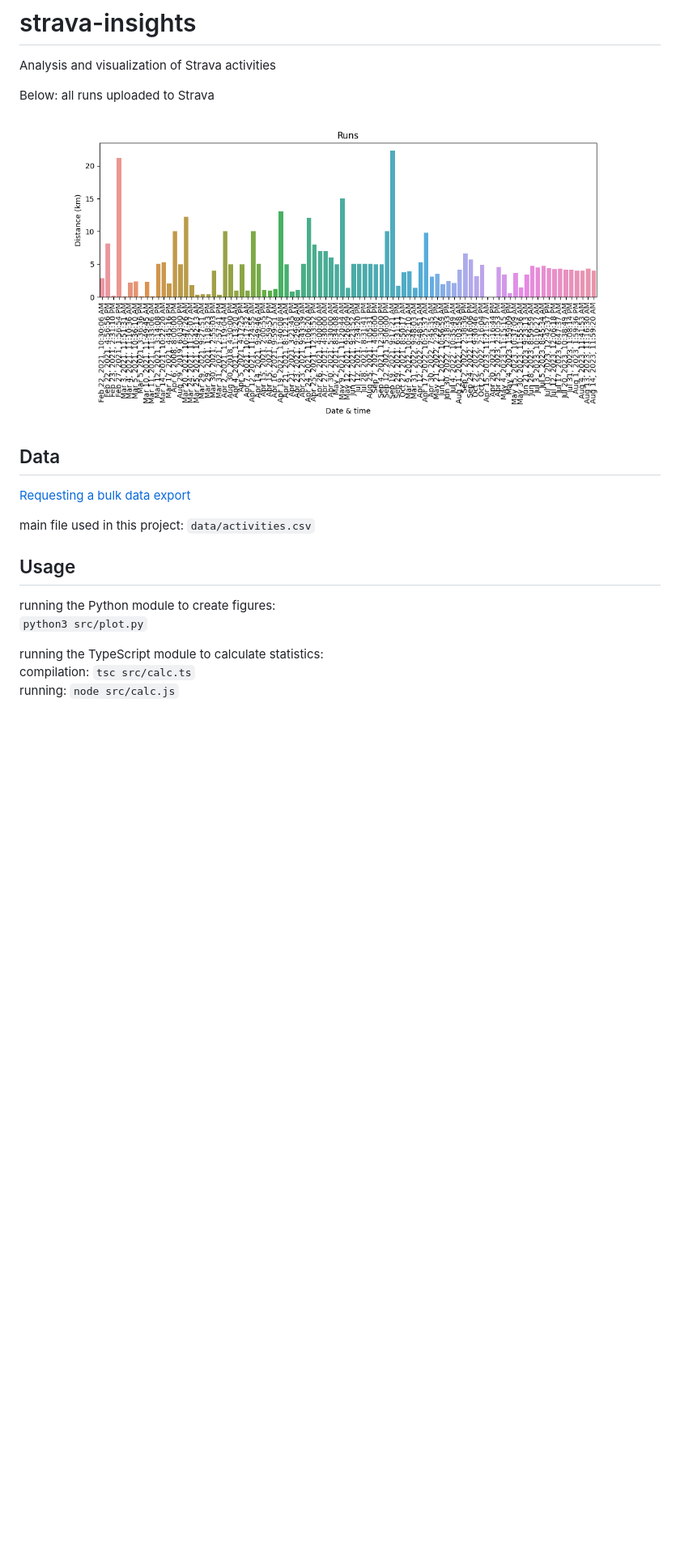
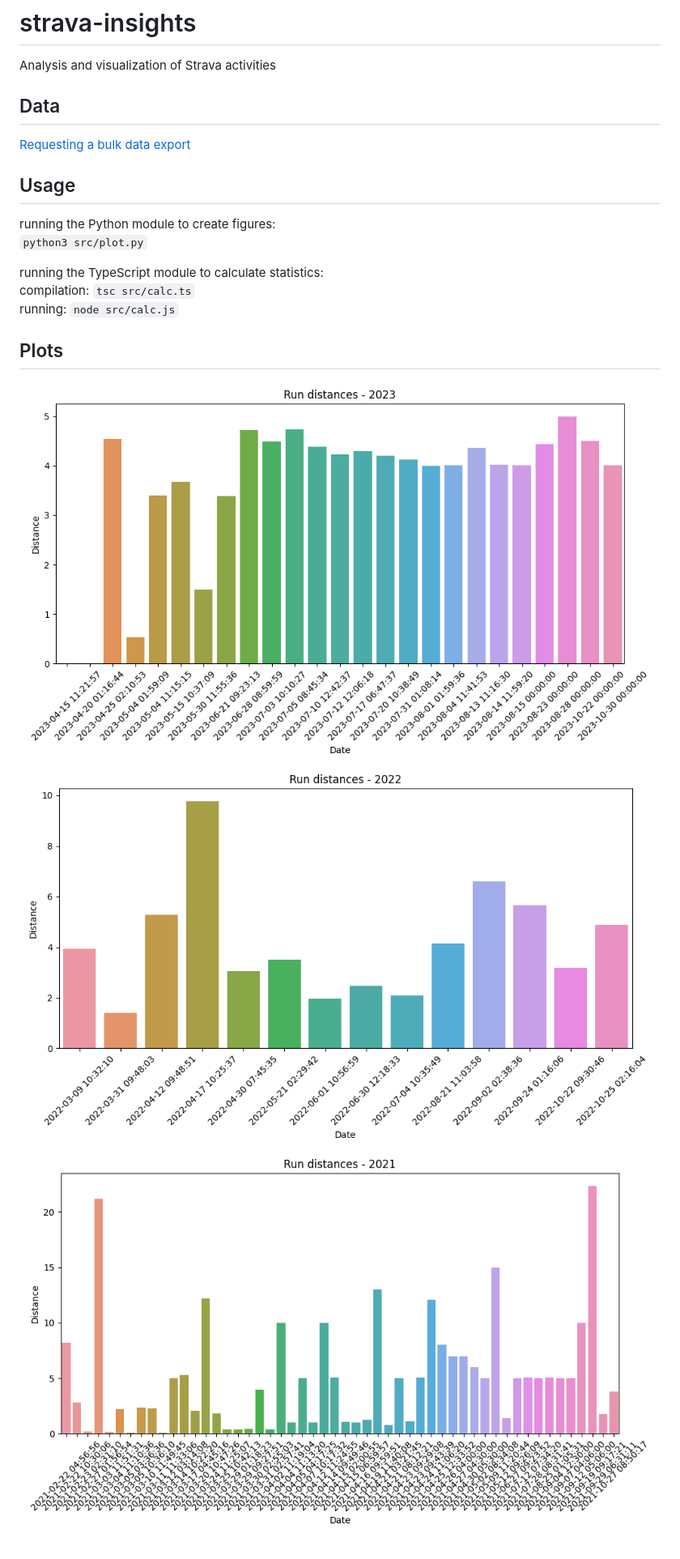
Before and after one commit to TheNewThinkTank/strava-insights, a Markdown page: README.md, the part around the change. Shown at 81% size. Drawn GitHub-style; pictures changed too: img/2021_run_distances_bar_plot.png (added), img/2022_run_distances_bar_plot.png (added), img/2023_run_distances_bar_plot.png (added); blank space fills up the shorter version.

Commit message:
feat: update plots

```diff
--- a/README.md
+++ b/README.md
@@ -5,14 +5,9 @@
 # strava-insights
 Analysis and visualization of Strava activities
 
-Below: all runs uploaded to Strava
-![All Strava runs](img/all_runs.png)
-
 ## Data
 
 [Requesting a bulk data export](https://support.strava.com/hc/en-us/articles/216918437-Exporting-your-Data-and-Bulk-Export#h_01GG58HC4F1BGQ9PQZZVANN6WF)
-
-main file used in this project: `data/activities.csv`
 
 ## Usage
 
@@ -22,3 +17,12 @@ running the Python module to create figures:<br>
 running the TypeScript module to calculate statistics:<br>
 compilation: `tsc src/calc.ts`<br>
 running: `node src/calc.js`
+
+## Plots
+
+<!-- Below: all runs uploaded to Strava
+![All Strava runs](img/all_runs.png) -->
+
+![2023 Strava runs](img/2023_run_distances_bar_plot.png)
+![2022 Strava runs](img/2022_run_distances_bar_plot.png)
+![2021 Strava runs](img/2021_run_distances_bar_plot.png)
```
Also changed, not shown: 4 other files.
